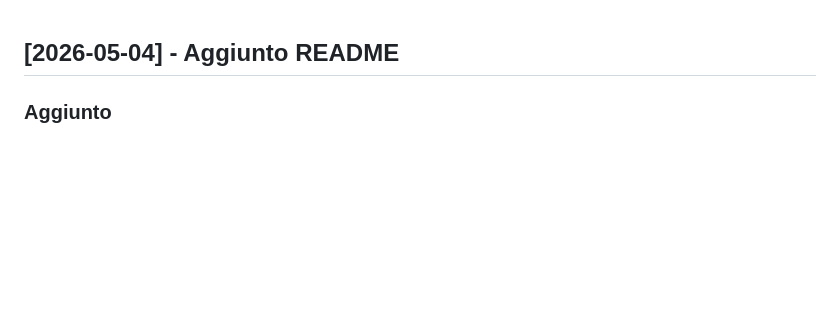
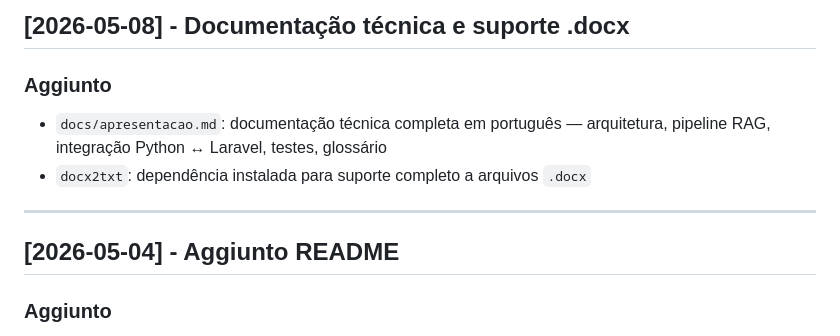
Before and after one commit to TanaraCavalcante/ai-chat, a Markdown page: CHANGELOG.md, the part around the change. Drawn GitHub-style; blank space fills up the shorter version.

Commit message:
docs: aggiunta documentazione tecnica in portoghese e supporto .docx

```diff
--- a/CHANGELOG.md
+++ b/CHANGELOG.md
@@ -1,3 +1,11 @@
+## [2026-05-08] - Documentação técnica e suporte .docx
+
+### Aggiunto
+- `docs/apresentacao.md`: documentação técnica completa em português — arquitetura, pipeline RAG, integração Python ↔ Laravel, testes, glossário
+- `docx2txt`: dependência instalada para suporte completo a arquivos `.docx`
+
+---
+
 ## [2026-05-04] - Aggiunto README
 
 ### Aggiunto
```
Also changed, not shown: docs/apresentacao.md (added, +409 -0 lines).
